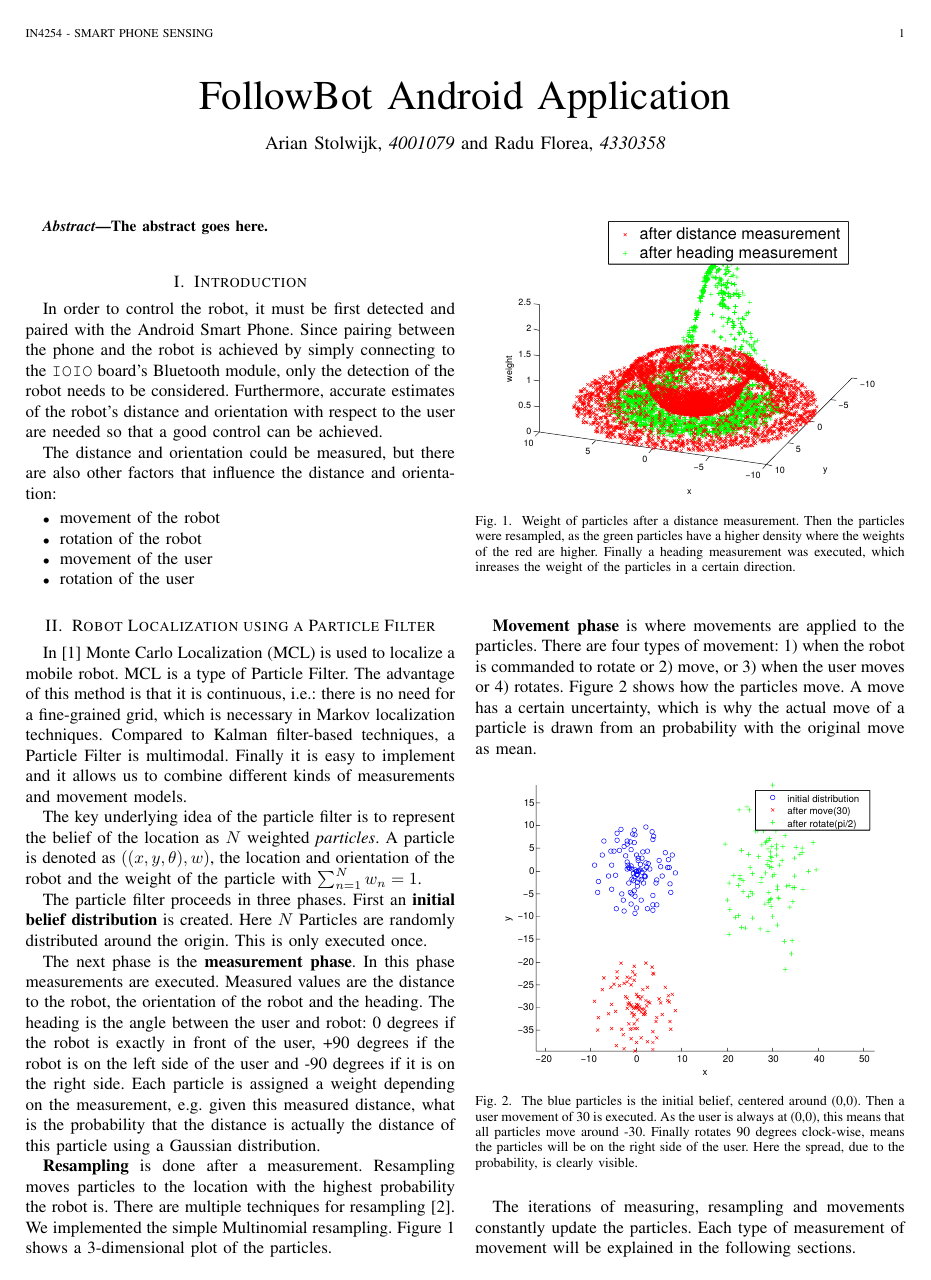
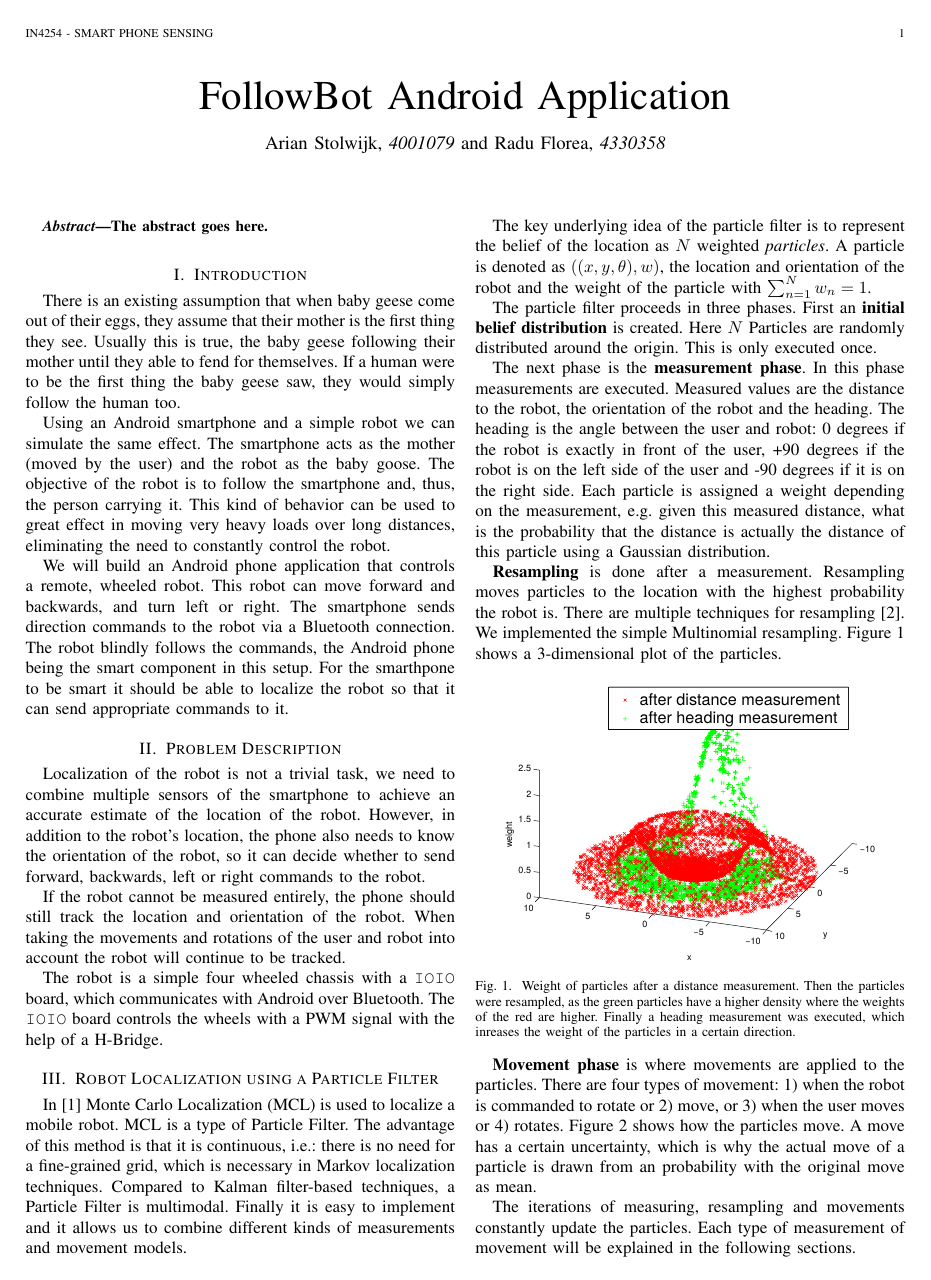
Before and after one commit to arian/smartphonesensing, a LaTeX paper (report/report.tex): page 1 of 4 before the commit and page 1 of 5 after it. Compiled offline with pdfLaTeX.

Commit message:
Introduction and Problem Description

```diff
--- a/report/report.tex
+++ b/report/report.tex
@@ -75,33 +75,52 @@ The abstract goes here.
 
 \section{Introduction}
 
+There is an existing assumption that when baby geese come out of their eggs,
+they assume that their mother is the first thing they see. Usually this is
+true, the baby geese following their mother until they able to fend for
+themselves. If a human were to be the first thing the baby geese saw, they
+would simply follow the human too.
 
+Using an Android smartphone and a simple robot we can simulate the same effect.
+The smartphone acts as the mother (moved by the user) and the robot as the baby
+goose. The objective of the robot is to follow the smartphone and, thus, the
+person carrying it. This kind of behavior can be used to great effect in moving
+very heavy loads over long distances, eliminating the need to constantly
+control the robot.
 
-In order to control the robot, it must be first detected and paired with the
-Android Smart Phone. Since pairing between the phone and the robot is achieved
-by simply connecting to the \texttt{IOIO} board's Bluetooth module, only the
-detection of the robot needs to be considered. Furthermore, accurate estimates
-of the robot's distance and orientation with respect to the user are needed so
-that a good control can be achieved.
+We will build an Android phone application that controls a remote, wheeled
+robot. This robot can move forward and backwards, and turn left or right. The
+smartphone sends direction commands to the robot via a Bluetooth connection.
+The robot blindly follows the commands, the Android phone being the smart
+component in this setup. For the smarthpone to be smart it should be able to
+localize the robot so that it can send appropriate commands to it.
 
-The distance and orientation could be measured, but there are also other
-factors that influence the distance and orientation:
+\section{Problem Description}
 
-\begin{itemize}
- \item movement of the robot
- \item rotation of the robot
- \item movement of the user
- \item rotation of the user
-\end{itemize}
+Localization of the robot is not a trivial task, we need to combine multiple
+sensors of the smartphone to achieve an accurate estimate of the location of
+the robot. However, in addition to the robot's location, the phone also needs
+to know the orientation of the robot, so it can decide whether to send forward,
+backwards, left or right commands to the robot.
+
+If the robot cannot be measured entirely, the phone should still track the
+location and orientation of the robot. When taking the movements and
+rotations of the user and robot into account the robot will continue to be
+tracked.
+
+The robot is a simple four wheeled chassis with a \texttt{IOIO} board,
+which communicates with Android over Bluetooth. The \texttt{IOIO} board
+controls the wheels with a PWM signal with the help of a H-Bridge.
 
 \section{Robot Localization using a Particle Filter}
 
 In \cite{fox1999monte} Monte Carlo Localization (MCL) is used to localize a
-mobile robot. MCL is a type of Particle Filter. The advantage of this method
-is that it is continuous, i.e.: there is no need for a fine-grained grid, which is
+mobile robot. MCL is a type of Particle Filter. The advantage of this method is
+that it is continuous, i.e.: there is no need for a fine-grained grid, which is
 necessary in Markov localization techniques. Compared to Kalman filter-based
-techniques, a Particle Filter is multimodal. Finally it is easy to implement and it allows us to
-combine different kinds of measurements and movement models.
+techniques, a Particle Filter is multimodal. Finally it is easy to implement
+and it allows us to combine different kinds of measurements and movement
+models.
 
 The key underlying idea of the particle filter is to represent the belief
 of the location as $N$ weighted \emph{particles}. A particle is denoted as
```
Also changed, not shown: report/report.tex (92 more changed lines).
